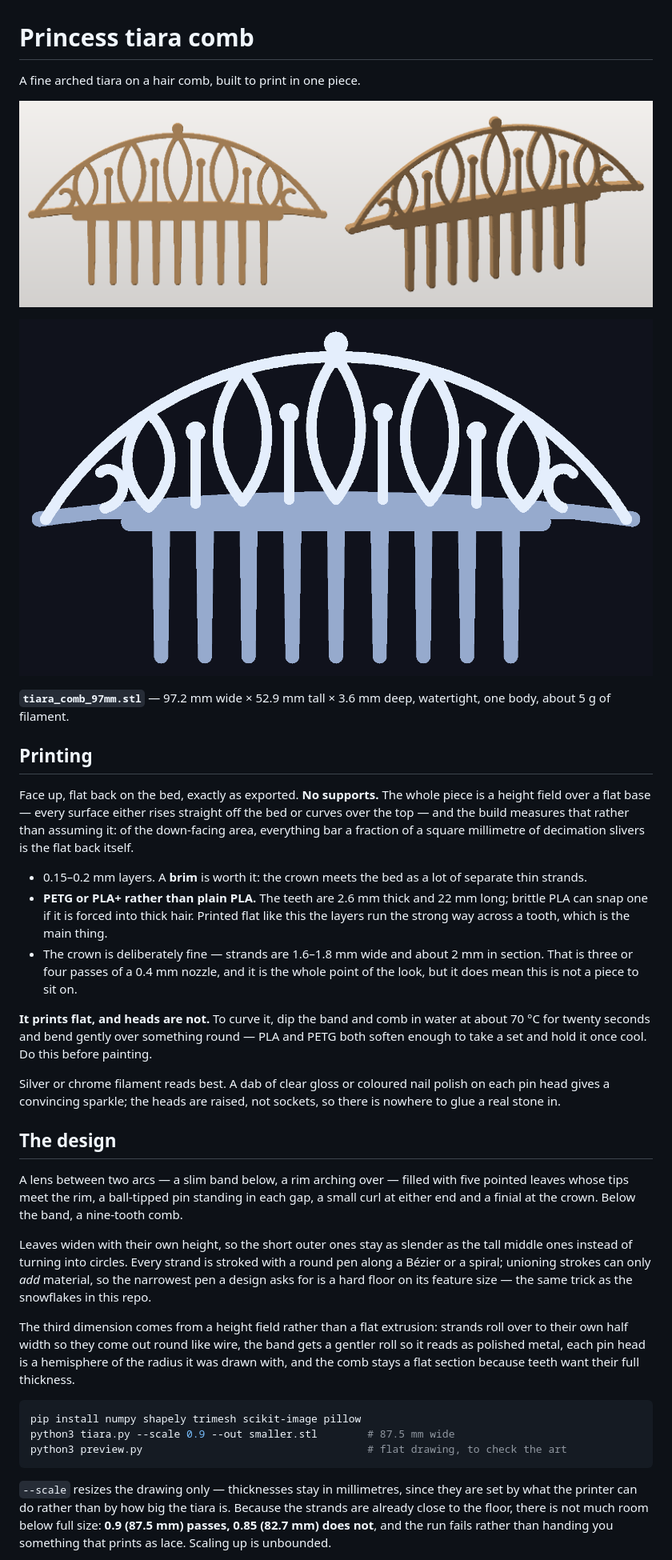
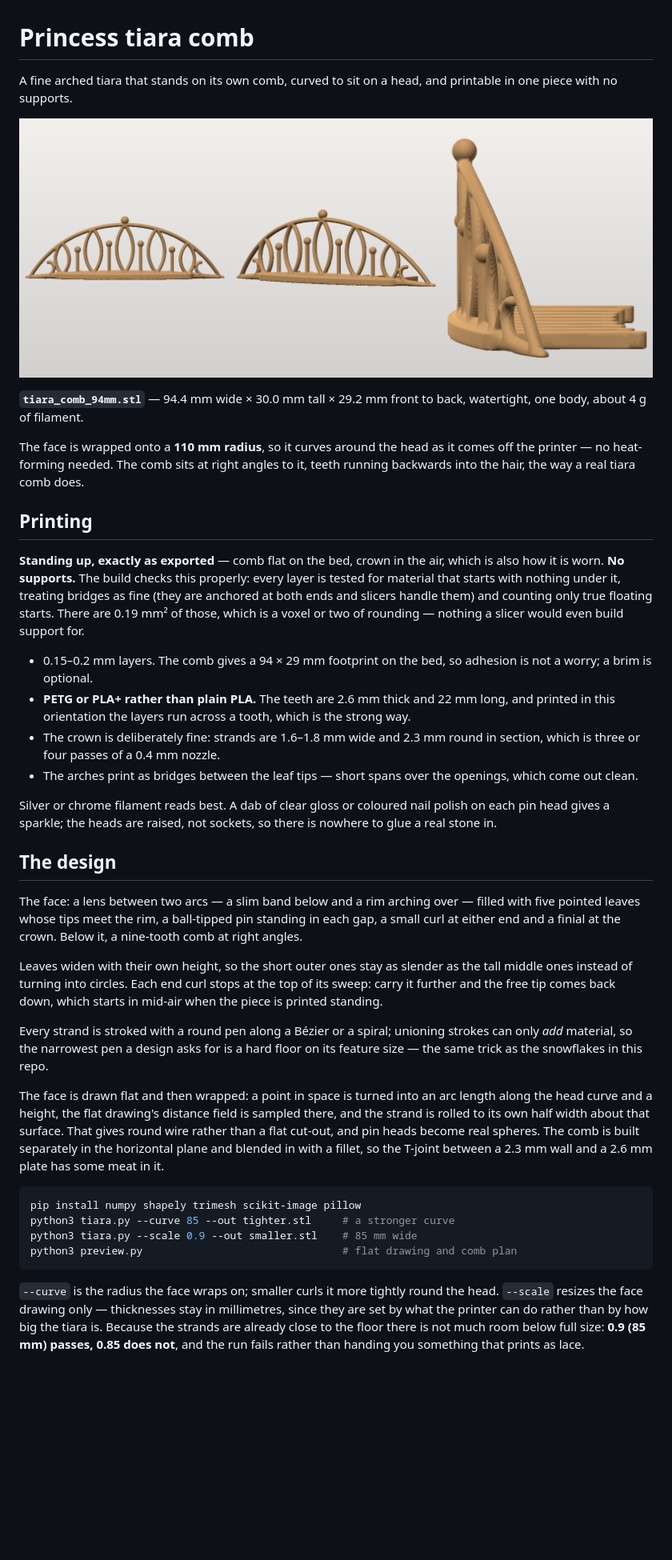
Before and after one commit to lucasclgibson/playground, a Markdown page: tiara/README.md, the part around one of its changes. Shown at 80% size. Rendered like a GitHub page; pictures changed too: tiara/preview.png, tiara/preview_3d.png; blank space fills up the shorter version.

````diff
--- a/tiara/README.md
+++ b/tiara/README.md
@@ -1,68 +1,75 @@
 # Princess tiara comb
 
-A fine arched tiara on a hair comb, built to print in one piece.
+A fine arched tiara that stands on its own comb, curved to sit on a head, and
+printable in one piece with no supports.
 
 ![the tiara](preview_3d.png)
 
-![the drawing](preview.png)
+**`tiara_comb_94mm.stl`** — 94.4 mm wide × 30.0 mm tall × 29.2 mm front to back,
+watertight, one body, about 4 g of filament.
 
-**`tiara_comb_97mm.stl`** — 97.2 mm wide × 52.9 mm tall × 3.6 mm deep, watertight,
-one body, about 5 g of filament.
+The face is wrapped onto a **110 mm radius**, so it curves around the head as it
+comes off the printer — no heat-forming needed. The comb sits at right angles to
+it, teeth running backwards into the hair, the way a real tiara comb does.
 
 ## Printing
 
-Face up, flat back on the bed, exactly as exported. **No supports.** The whole
-piece is a height field over a flat base — every surface either rises straight
-off the bed or curves over the top — and the build measures that rather than
-assuming it: of the down-facing area, everything bar a fraction of a square
-millimetre of decimation slivers is the flat back itself.
+**Standing up, exactly as exported** — comb flat on the bed, crown in the air,
+which is also how it is worn. **No supports.** The build checks this properly:
+every layer is tested for material that starts with nothing under it, treating
+bridges as fine (they are anchored at both ends and slicers handle them) and
+counting only true floating starts. There are 0.19 mm² of those, which is a
+voxel or two of rounding — nothing a slicer would even build support for.
 
-* 0.15–0.2 mm layers. A **brim** is worth it: the crown meets the bed as a lot of
-  separate thin strands.
+* 0.15–0.2 mm layers. The comb gives a 94 × 29 mm footprint on the bed, so
+  adhesion is not a worry; a brim is optional.
 * **PETG or PLA+ rather than plain PLA.** The teeth are 2.6 mm thick and 22 mm
-  long; brittle PLA can snap one if it is forced into thick hair. Printed flat
-  like this the layers run the strong way across a tooth, which is the main thing.
-* The crown is deliberately fine — strands are 1.6–1.8 mm wide and about 2 mm in
-  section. That is three or four passes of a 0.4 mm nozzle, and it is the whole
-  point of the look, but it does mean this is not a piece to sit on.
-
-**It prints flat, and heads are not.** To curve it, dip the band and comb in
-water at about 70 °C for twenty seconds and bend gently over something round —
-PLA and PETG both soften enough to take a set and hold it once cool. Do this
-before painting.
+  long, and printed in this orientation the layers run across a tooth, which is
+  the strong way.
+* The crown is deliberately fine: strands are 1.6–1.8 mm wide and 2.3 mm round
+  in section, which is three or four passes of a 0.4 mm nozzle.
+* The arches print as bridges between the leaf tips — short spans over the
+  openings, which come out clean.
 
 Silver or chrome filament reads best. A dab of clear gloss or coloured nail
-polish on each pin head gives a convincing sparkle; the heads are raised, not
-sockets, so there is nowhere to glue a real stone in.
+polish on each pin head gives a sparkle; the heads are raised, not sockets, so
+there is nowhere to glue a real stone in.
 
 ## The design
 
-A lens between two arcs — a slim band below, a rim arching over — filled with
-five pointed leaves whose tips meet the rim, a ball-tipped pin standing in each
-gap, a small curl at either end and a finial at the crown. Below the band, a
-nine-tooth comb.
+The face: a lens between two arcs — a slim band below and a rim arching over —
+filled with five pointed leaves whose tips meet the rim, a ball-tipped pin
+standing in each gap, a small curl at either end and a finial at the crown.
+Below it, a nine-tooth comb at right angles.
 
 Leaves widen with their own height, so the short outer ones stay as slender as
-the tall middle ones instead of turning into circles. Every strand is stroked
-with a round pen along a Bézier or a spiral; unioning strokes can only *add*
-material, so the narrowest pen a design asks for is a hard floor on its feature
-size — the same trick as the snowflakes in this repo.
+the tall middle ones instead of turning into circles. Each end curl stops at the
+top of its sweep: carry it further and the free tip comes back down, which starts
+in mid-air when the piece is printed standing.
 
-The third dimension comes from a height field rather than a flat extrusion:
-strands roll over to their own half width so they come out round like wire, the
-band gets a gentler roll so it reads as polished metal, each pin head is a
-hemisphere of the radius it was drawn with, and the comb stays a flat section
-because teeth want their full thickness.
+Every strand is stroked with a round pen along a Bézier or a spiral; unioning
+strokes can only *add* material, so the narrowest pen a design asks for is a hard
+floor on its feature size — the same trick as the snowflakes in this repo.
+
+The face is drawn flat and then wrapped: a point in space is turned into an arc
+length along the head curve and a height, the flat drawing's distance field is
+sampled there, and the strand is rolled to its own half width about that surface.
+That gives round wire rather than a flat cut-out, and pin heads become real
+spheres. The comb is built separately in the horizontal plane and blended in with
+a fillet, so the T-joint between a 2.3 mm wall and a 2.6 mm plate has some meat
+in it.
 
 ```bash
 pip install numpy shapely trimesh scikit-image pillow
-python3 tiara.py --scale 0.9 --out smaller.stl        # 87.5 mm wide
-python3 preview.py                                    # flat drawing, to check the art
+python3 tiara.py --curve 85 --out tighter.stl     # a stronger curve
+python3 tiara.py --scale 0.9 --out smaller.stl    # 85 mm wide
+python3 preview.py                                # flat drawing and comb plan
 ```
 
-`--scale` resizes the drawing only — thicknesses stay in millimetres, since they
-are set by what the printer can do rather than by how big the tiara is. Because
-the strands are already close to the floor, there is not much room below full
-size: **0.9 (87.5 mm) passes, 0.85 (82.7 mm) does not**, and the run fails rather
-than handing you something that prints as lace. Scaling up is unbounded.
+`--curve` is the radius the face wraps on; smaller curls it more tightly round
+the head. `--scale` resizes the face drawing only — thicknesses stay in
+millimetres, since they are set by what the printer can do rather than by how big
+the tiara is. Because the strands are already close to the floor there is not
+much room below full size: **0.9 (85 mm) passes, 0.85 does not**, and the run
+fails rather than handing you something that prints as lace.
 
````
Also changed, not shown: other parts of tiara/README.md (+7 -3 lines), 5 other files.
